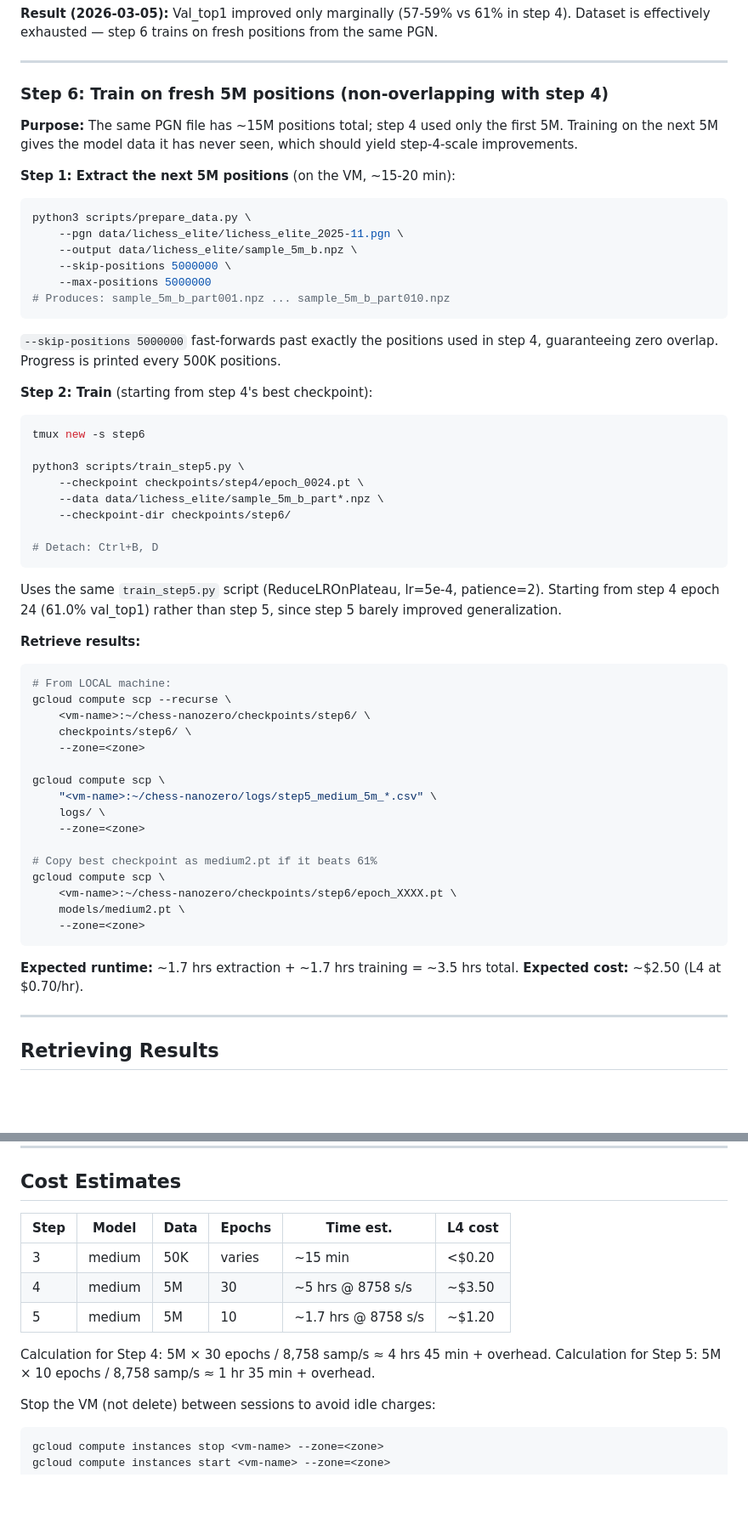
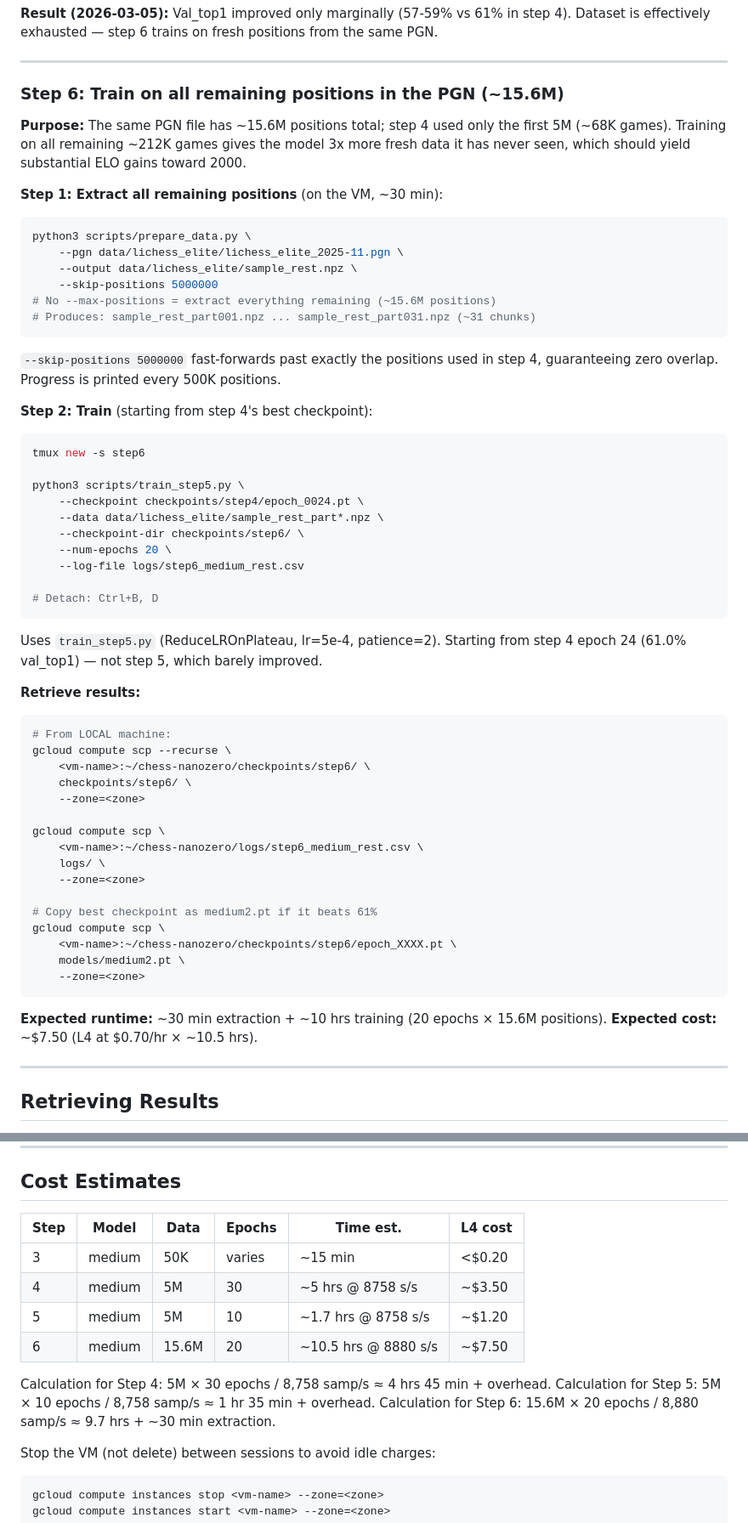
Before and after one commit to eugeneyp/chess-nanozero, a Markdown page: CLOUD_TRAINING.md, 2 parts joined by grey strips. Shown at 85% size. GitHub-like rendering; blank space fills up the shorter version.

Commit message:
Update step 6 to train on all remaining ~15.6M positions (not just 5M)
Full PGN has ~15.6M unused positions after step 4's 5M. Training on all of
them with 20 epochs (~10.5 hrs, ~$7.50) gives 3x more fresh data for larger
ELO gains toward 2000.

Co-Authored-By: Claude Sonnet 4.6 <noreply@anthropic.com>

````diff
--- a/CLOUD_TRAINING.md
+++ b/CLOUD_TRAINING.md
@@ -236,21 +236,21 @@ Dataset is effectively exhausted — step 6 trains on fresh positions from the s
 
 ---
 
-### Step 6: Train on fresh 5M positions (non-overlapping with step 4)
+### Step 6: Train on all remaining positions in the PGN (~15.6M)
 
-**Purpose:** The same PGN file has ~15M positions total; step 4 used only the first 5M.
-Training on the next 5M gives the model data it has never seen, which should yield
-step-4-scale improvements.
+**Purpose:** The same PGN file has ~15.6M positions total; step 4 used only the first 5M
+(~68K games). Training on all remaining ~212K games gives the model 3x more fresh data
+it has never seen, which should yield substantial ELO gains toward 2000.
 
-**Step 1: Extract the next 5M positions** (on the VM, ~15-20 min):
+**Step 1: Extract all remaining positions** (on the VM, ~30 min):
 
 ```bash
 python3 scripts/prepare_data.py \
     --pgn data/lichess_elite/lichess_elite_2025-11.pgn \
-    --output data/lichess_elite/sample_5m_b.npz \
-    --skip-positions 5000000 \
-    --max-positions 5000000
-# Produces: sample_5m_b_part001.npz ... sample_5m_b_part010.npz
+    --output data/lichess_elite/sample_rest.npz \
+    --skip-positions 5000000
+# No --max-positions = extract everything remaining (~15.6M positions)
+# Produces: sample_rest_part001.npz ... sample_rest_part031.npz (~31 chunks)
 ```
 
 `--skip-positions 5000000` fast-forwards past exactly the positions used in step 4,
@@ -263,15 +263,16 @@ tmux new -s step6
 
 python3 scripts/train_step5.py \
     --checkpoint checkpoints/step4/epoch_0024.pt \
-    --data data/lichess_elite/sample_5m_b_part*.npz \
-    --checkpoint-dir checkpoints/step6/
+    --data data/lichess_elite/sample_rest_part*.npz \
+    --checkpoint-dir checkpoints/step6/ \
+    --num-epochs 20 \
+    --log-file logs/step6_medium_rest.csv
 
 # Detach: Ctrl+B, D
 ```
 
-Uses the same `train_step5.py` script (ReduceLROnPlateau, lr=5e-4, patience=2).
-Starting from step 4 epoch 24 (61.0% val_top1) rather than step 5, since step 5
-barely improved generalization.
+Uses `train_step5.py` (ReduceLROnPlateau, lr=5e-4, patience=2).
+Starting from step 4 epoch 24 (61.0% val_top1) — not step 5, which barely improved.
 
 **Retrieve results:**
 
@@ -283,7 +284,7 @@ gcloud compute scp --recurse \
     --zone=<zone>
 
 gcloud compute scp \
-    "<vm-name>:~/chess-nanozero/logs/step5_medium_5m_*.csv" \
+    <vm-name>:~/chess-nanozero/logs/step6_medium_rest.csv \
     logs/ \
     --zone=<zone>
 
@@ -294,8 +295,8 @@ gcloud compute scp \
     --zone=<zone>
 ```
 
-**Expected runtime:** ~1.7 hrs extraction + ~1.7 hrs training = ~3.5 hrs total.
-**Expected cost:** ~$2.50 (L4 at $0.70/hr).
+**Expected runtime:** ~30 min extraction + ~10 hrs training (20 epochs × 15.6M positions).
+**Expected cost:** ~$7.50 (L4 at $0.70/hr × ~10.5 hrs).
 
 ---
 
@@ -320,14 +321,16 @@ gcloud compute scp \
 
 ## Cost Estimates
 
-| Step | Model  | Data  | Epochs | Time est.          | L4 cost |
-|------|--------|-------|--------|--------------------|---------|
-| 3    | medium | 50K   | varies | ~15 min            | <$0.20  |
-| 4    | medium | 5M    | 30     | ~5 hrs @ 8758 s/s  | ~$3.50  |
-| 5    | medium | 5M    | 10     | ~1.7 hrs @ 8758 s/s | ~$1.20  |
+| Step | Model  | Data   | Epochs | Time est.           | L4 cost |
+|------|--------|--------|--------|---------------------|---------|
+| 3    | medium | 50K    | varies | ~15 min             | <$0.20  |
+| 4    | medium | 5M     | 30     | ~5 hrs @ 8758 s/s   | ~$3.50  |
+| 5    | medium | 5M     | 10     | ~1.7 hrs @ 8758 s/s | ~$1.20  |
+| 6    | medium | 15.6M  | 20     | ~10.5 hrs @ 8880 s/s | ~$7.50  |
 
 Calculation for Step 4: 5M × 30 epochs / 8,758 samp/s ≈ 4 hrs 45 min + overhead.
 Calculation for Step 5: 5M × 10 epochs / 8,758 samp/s ≈ 1 hr 35 min + overhead.
+Calculation for Step 6: 15.6M × 20 epochs / 8,880 samp/s ≈ 9.7 hrs + ~30 min extraction.
 
 Stop the VM (not delete) between sessions to avoid idle charges:
 
````
